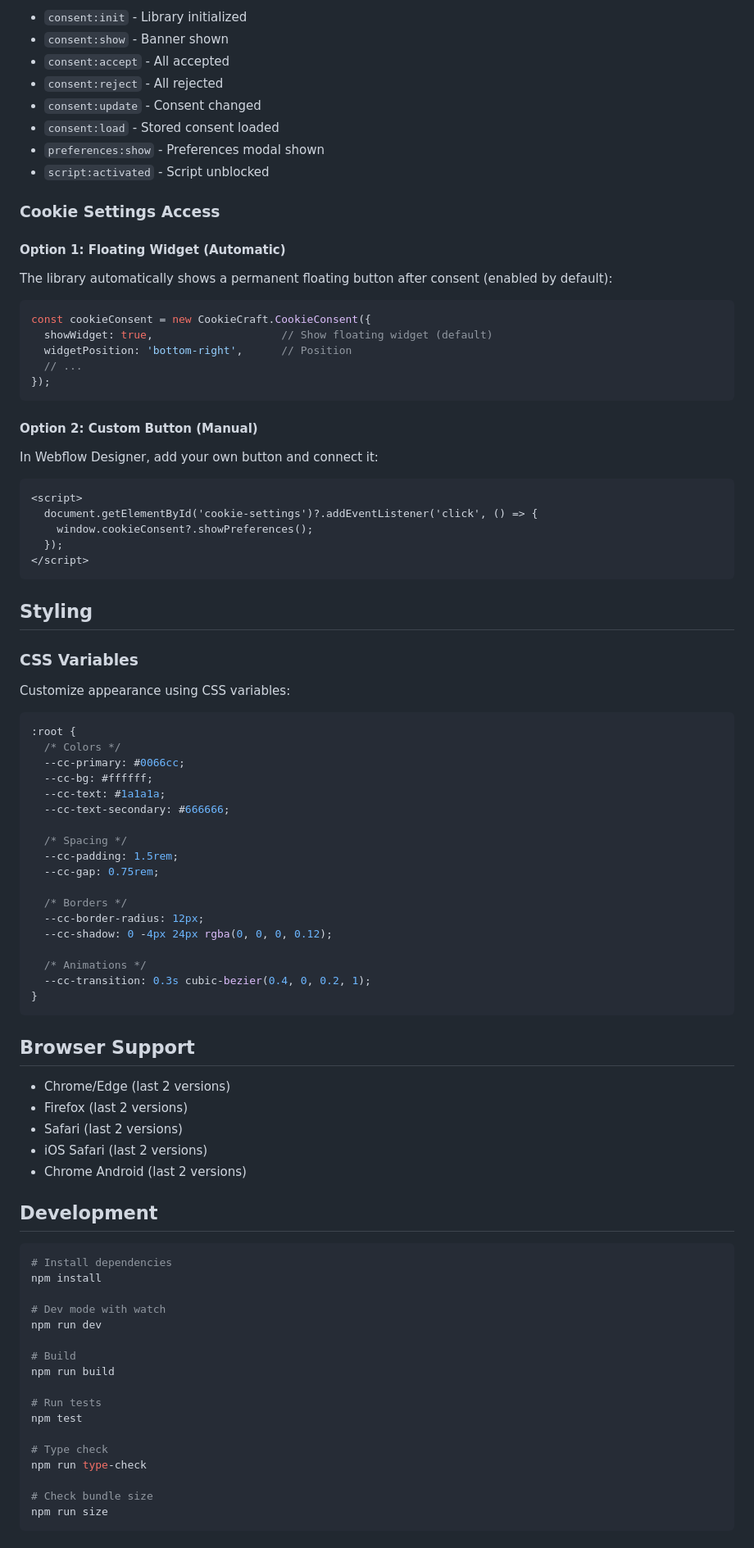
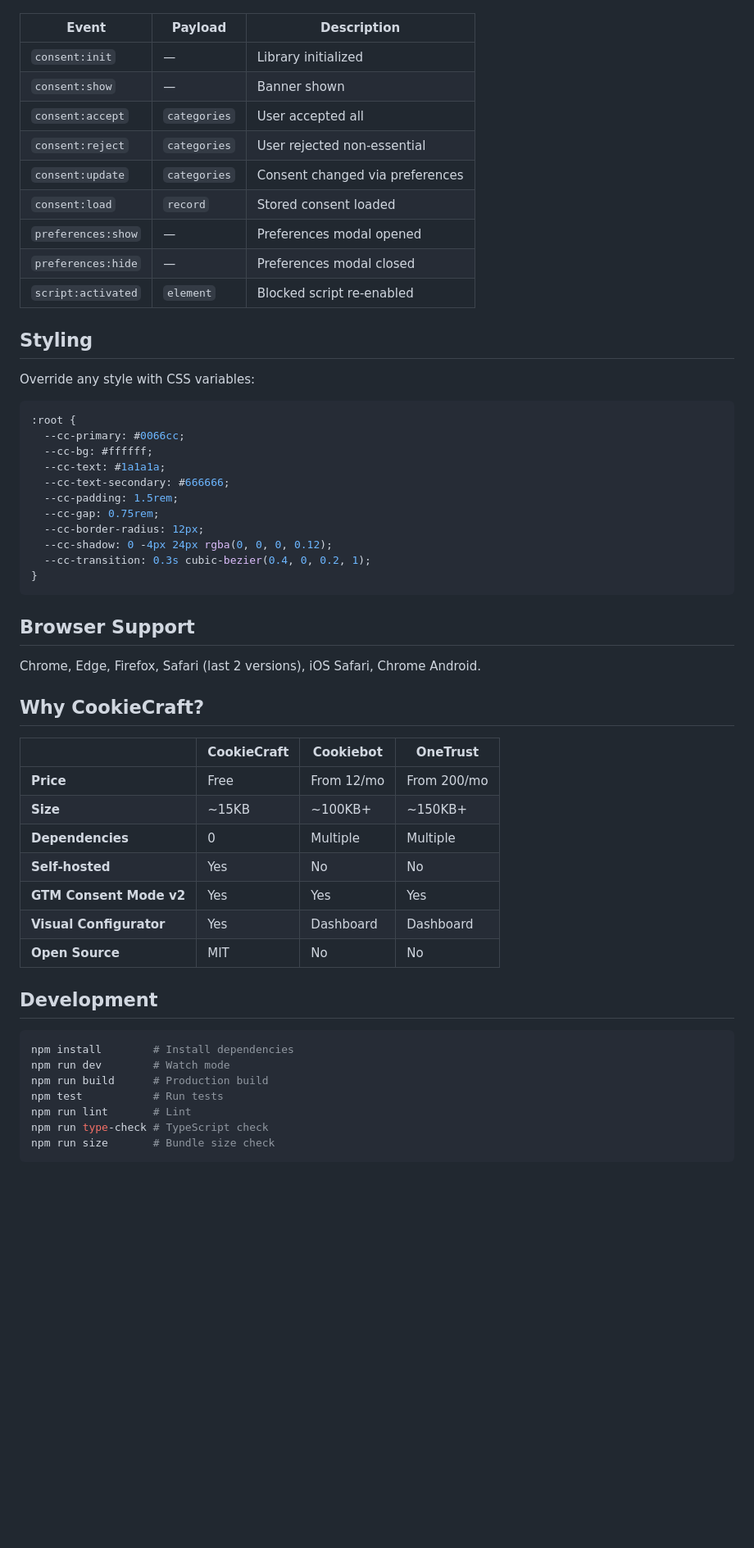
Before and after one commit to Fz3dev/cookiecraft, a Markdown page: README.md, the part around one of its changes. Shown at 82% size. Drawn GitHub-style; blank space fills up the shorter version.

Commit message:
Rewrite README for market launch, add CLAUDE.md
README: fix CDN URL (.css not .min.css), add badges, configurator link,
platform instructions, comparison table, cleaner structure.

````diff
--- a/README.md
+++ b/README.md
@@ -301,92 +224,58 @@ cookieConsent.on('consent:update', (categories) => {
 
-- `consent:init` - Library initialized
-- `consent:show` - Banner shown
-- `consent:accept` - All accepted
-- `consent:reject` - All rejected
-- `consent:update` - Consent changed
-- `consent:load` - Stored consent loaded
-- `preferences:show` - Preferences modal shown
-- `script:activated` - Script unblocked
-
-### Cookie Settings Access
-
-#### Option 1: Floating Widget (Automatic)
-
-The library automatically shows a permanent floating button after consent (enabled by default):
-
-```javascript
-const cookieConsent = new CookieCraft.CookieConsent({
-  showWidget: true,                    // Show floating widget (default)
-  widgetPosition: 'bottom-right',      // Position
-  // ...
-});
-```
-
-#### Option 2: Custom Button (Manual)
-
-In Webflow Designer, add your own button and connect it:
-
-```html
-<script>
-  document.getElementById('cookie-settings')?.addEventListener('click', () => {
-    window.cookieConsent?.showPreferences();
-  });
-</script>
-```
+| Event | Payload | Description |
+|---|---|---|
+| `consent:init` | — | Library initialized |
+| `consent:show` | — | Banner shown |
+| `consent:accept` | `categories` | User accepted all |
+| `consent:reject` | `categories` | User rejected non-essential |
+| `consent:update` | `categories` | Consent changed via preferences |
+| `consent:load` | `record` | Stored consent loaded |
+| `preferences:show` | — | Preferences modal opened |
+| `preferences:hide` | — | Preferences modal closed |
+| `script:activated` | `element` | Blocked script re-enabled |
 
 ## Styling
 
-### CSS Variables
-
-Customize appearance using CSS variables:
+Override any style with CSS variables:
 
 ```css
 :root {
-  /* Colors */
   --cc-primary: #0066cc;
   --cc-bg: #ffffff;
   --cc-text: #1a1a1a;
   --cc-text-secondary: #666666;
-
-  /* Spacing */
   --cc-padding: 1.5rem;
   --cc-gap: 0.75rem;
-
-  /* Borders */
   --cc-border-radius: 12px;
   --cc-shadow: 0 -4px 24px rgba(0, 0, 0, 0.12);
-
-  /* Animations */
   --cc-transition: 0.3s cubic-bezier(0.4, 0, 0.2, 1);
 }
 ```
 
 ## Browser Support
 
-- Chrome/Edge (last 2 versions)
-- Firefox (last 2 versions)
-- Safari (last 2 versions)
-- iOS Safari (last 2 versions)
-- Chrome Android (last 2 versions)
+Chrome, Edge, Firefox, Safari (last 2 versions), iOS Safari, Chrome Android.
+
+## Why CookieCraft?
+
+| | CookieCraft | Cookiebot | OneTrust |
+|---|---|---|---|
+| **Price** | Free | From 12/mo | From 200/mo |
+| **Size** | ~15KB | ~100KB+ | ~150KB+ |
+| **Dependencies** | 0 | Multiple | Multiple |
+| **Self-hosted** | Yes | No | No |
+| **GTM Consent Mode v2** | Yes | Yes | Yes |
+| **Visual Configurator** | Yes | Dashboard | Dashboard |
+| **Open Source** | MIT | No | No |
 
 ## Development
 
 ```bash
-# Install dependencies
-npm install
-
-# Dev mode with watch
-npm run dev
-
-# Build
-npm run build
-
-# Run tests
-npm test
-
-# Type check
-npm run type-check
-
-# Check bundle size
-npm run size
+npm install        # Install dependencies
+npm run dev        # Watch mode
+npm run build      # Production build
+npm test           # Run tests
+npm run lint       # Lint
+npm run type-check # TypeScript check
+npm run size       # Bundle size check
 ```
````
Also changed, not shown: other parts of README.md (+148 -247 lines), CLAUDE.md (added, +117 -0 lines).
